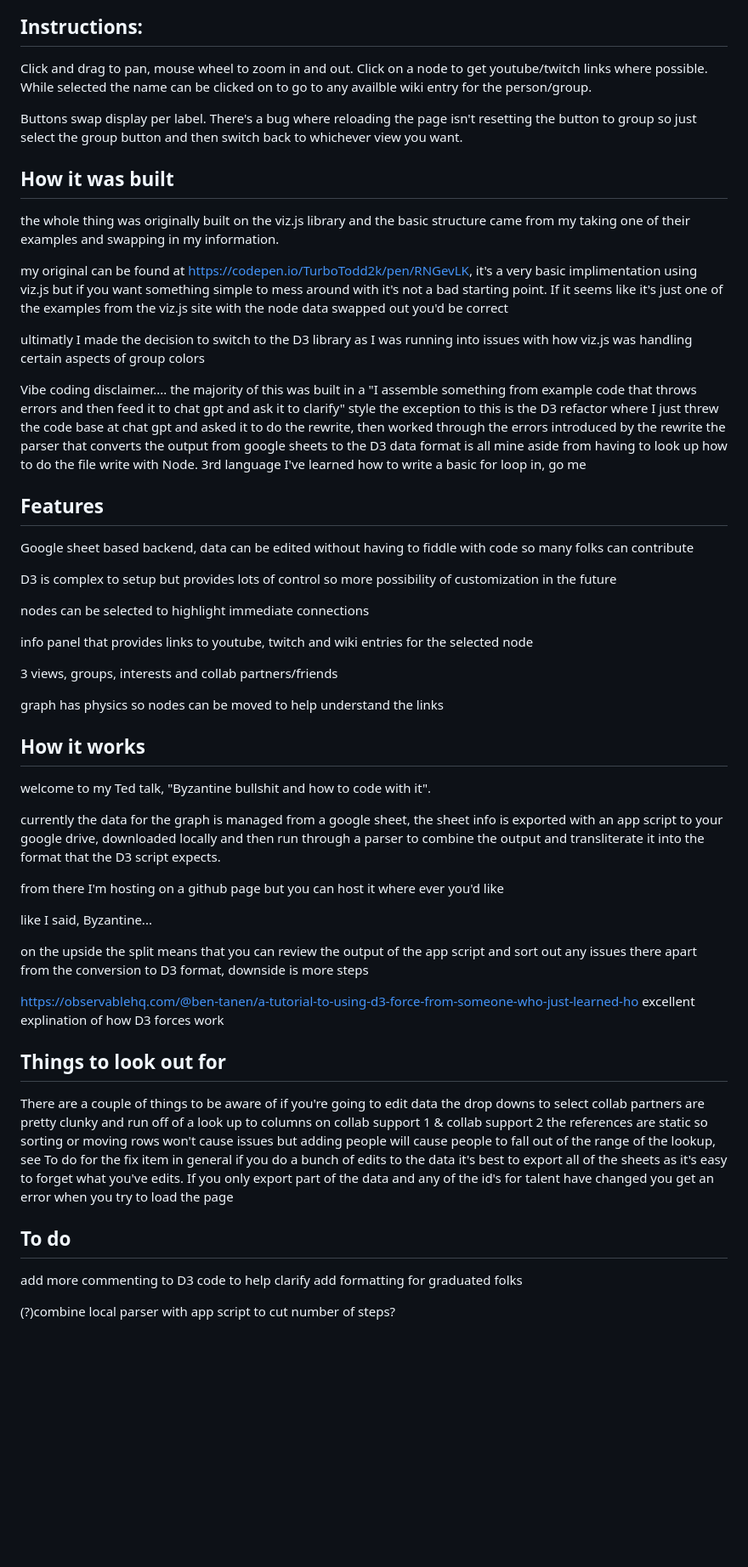
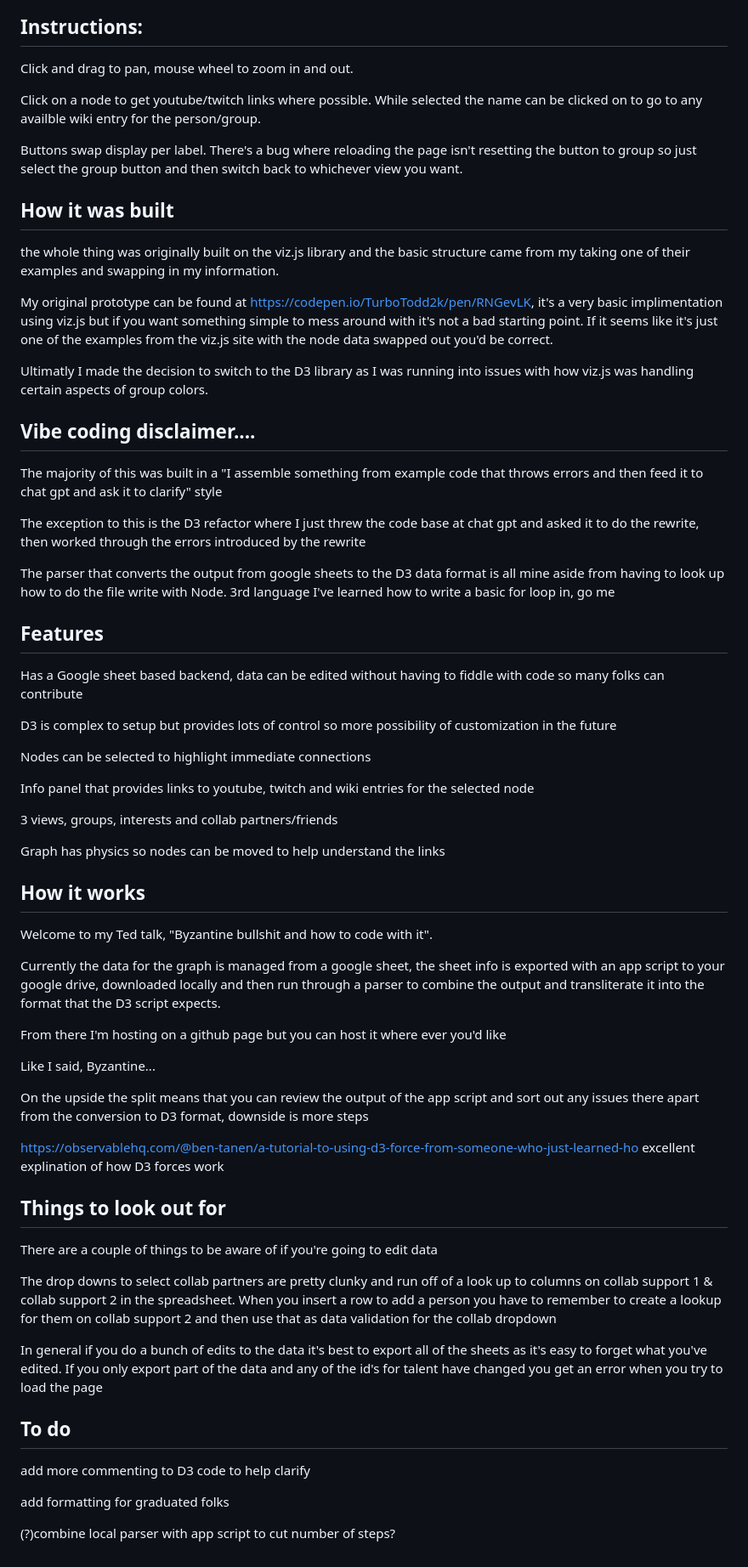
Before and after one commit to TurboTodd2000/Vtuber-social-graph-D3, a Markdown page: README.md, the part around the change. Shown at 85% size. GitHub-like rendering; blank space fills up the shorter version.

Commit message:
Update README.md
more edits to cleam up presentation

```diff
--- a/README.md
+++ b/README.md
@@ -6,6 +6,7 @@ This is not intended to be an objective map of relationships but only to serve a
 
 ## Instructions:
 Click and drag to pan, mouse wheel to zoom in and out.
+
 Click on a node to get youtube/twitch links where possible. While selected the name can be clicked on to go to any availble wiki entry for the person/group.
 
 Buttons swap display per label. There's a bug where reloading the page isn't resetting the button to group so just select the group button and then switch back to whichever view you want.
@@ -13,49 +14,54 @@ Buttons swap display per label. There's a bug where reloading the page isn't res
 ## How it was built
 the whole thing was originally built on the viz.js library and the basic structure came from my taking one of their examples and swapping in my information.
 
-my original can be found at https://codepen.io/TurboTodd2k/pen/RNGevLK, it's a very basic implimentation using viz.js but if you want something simple to mess around with it's not a bad starting point. If it seems like it's just one of the examples from the viz.js site with the node data swapped out you'd be correct
+My original prototype can be found at https://codepen.io/TurboTodd2k/pen/RNGevLK, it's a very basic implimentation using viz.js but if you want something simple to mess around with it's not a bad starting point. If it seems like it's just one of the examples from the viz.js site with the node data swapped out you'd be correct.
 
-ultimatly I made the decision to switch to the D3 library as I was running into issues with how viz.js was handling certain aspects of group colors
+Ultimatly I made the decision to switch to the D3 library as I was running into issues with how viz.js was handling certain aspects of group colors.
 
-Vibe coding disclaimer....
-	the majority of this was built in a "I assemble something from example code that throws errors and then feed it to chat gpt and ask it to clarify" style
-	the exception to this is the D3 refactor where I just threw the code base at chat gpt and asked it to do the rewrite, then worked through the errors introduced by the rewrite
-	the parser that converts the output from google sheets to the D3 data format is all mine aside from having to look up how to do the file write with Node. 3rd language I've learned how to write a basic for loop in, go me
+## Vibe coding disclaimer....
+
+The majority of this was built in a "I assemble something from example code that throws errors and then feed it to chat gpt and ask it to clarify" style
+
+The exception to this is the D3 refactor where I just threw the code base at chat gpt and asked it to do the rewrite, then worked through the errors introduced by the rewrite
+
+The parser that converts the output from google sheets to the D3 data format is all mine aside from having to look up how to do the file write with Node. 3rd language I've learned how to write a basic for loop in, go me
 
 ## Features
-Google sheet based backend, data can be edited without having to fiddle with code so many folks can contribute
+Has a Google sheet based backend, data can be edited without having to fiddle with code so many folks can contribute
 
 D3 is complex to setup but provides lots of control so more possibility of customization in the future
 
-nodes can be selected to highlight immediate connections
+Nodes can be selected to highlight immediate connections
 
-info panel that provides links to youtube, twitch and wiki entries for the selected node
+Info panel that provides links to youtube, twitch and wiki entries for the selected node
 
 3 views, groups, interests and collab partners/friends
 
-graph has physics so nodes can be moved to help understand the links
+Graph has physics so nodes can be moved to help understand the links
 
 ## How it works
-welcome to my Ted talk, "Byzantine bullshit and how to code with it".
+Welcome to my Ted talk, "Byzantine bullshit and how to code with it".
 
-currently the data for the graph is managed from a google sheet, the sheet info is exported with an app script to your google drive, downloaded locally and then run through a parser to combine the output and transliterate it into the format that the D3 script expects.
+Currently the data for the graph is managed from a google sheet, the sheet info is exported with an app script to your google drive, downloaded locally and then run through a parser to combine the output and transliterate it into the format that the D3 script expects.
 
-from there I'm hosting on a github page but you can host it where ever you'd like
+From there I'm hosting on a github page but you can host it where ever you'd like
 
-like I said, Byzantine...
+Like I said, Byzantine...
 
-on the upside the split means that you can review the output of the app script and sort out any issues there apart from the conversion to D3 format, downside is more steps
+On the upside the split means that you can review the output of the app script and sort out any issues there apart from the conversion to D3 format, downside is more steps
 
 https://observablehq.com/@ben-tanen/a-tutorial-to-using-d3-force-from-someone-who-just-learned-ho excellent explination of how D3 forces work
 
 ## Things to look out for
 There are a couple of things to be aware of if you're going to edit data
-	the drop downs to select collab partners are pretty clunky and run off of a look up to columns on collab support 1 & collab support 2
-	the references are static so sorting or moving rows won't cause issues but adding people will cause people to fall out of the range of the lookup, see To do for the fix item
-	in general if you do a bunch of edits to the data it's best to export all of the sheets as it's easy to forget what you've edits. If you only export part of the data and any of the id's for talent have changed you get an error when you try to load the page
+
+The drop downs to select collab partners are pretty clunky and run off of a look up to columns on collab support 1 & collab support 2 in the spreadsheet. When you insert a row to add a person you have to remember to create a lookup for them on collab support 2 and then use that as data validation for the collab dropdown
+
+In general if you do a bunch of edits to the data it's best to export all of the sheets as it's easy to forget what you've edited. If you only export part of the data and any of the id's for talent have changed you get an error when you try to load the page
 
 ## To do
 add more commenting to D3 code to help clarify
+
 add formatting for graduated folks
 
 (?)combine local parser with app script to cut number of steps?
```
